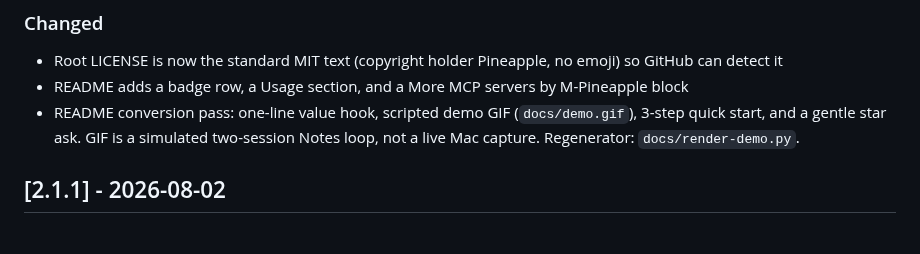
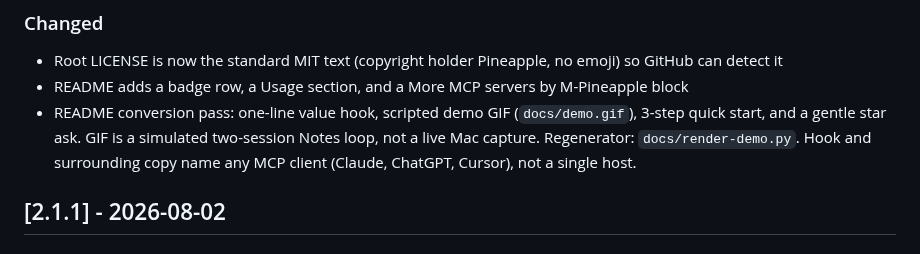
Before and after one commit to M-Pineapple/member-berries-apple-mcp, a Markdown page: CHANGELOG.md, the part around the change. Drawn GitHub-style.

```diff
--- a/CHANGELOG.md
+++ b/CHANGELOG.md
@@ -10,7 +10,7 @@ and this project adheres to [Semantic Versioning](https://semver.org/spec/v2.0.0
 ### Changed
 - Root LICENSE is now the standard MIT text (copyright holder Pineapple, no emoji) so GitHub can detect it
 - README adds a badge row, a Usage section, and a More MCP servers by M-Pineapple block
-- README conversion pass: one-line value hook, scripted demo GIF (`docs/demo.gif`), 3-step quick start, and a gentle star ask. GIF is a simulated two-session Notes loop, not a live Mac capture. Regenerator: `docs/render-demo.py`.
+- README conversion pass: one-line value hook, scripted demo GIF (`docs/demo.gif`), 3-step quick start, and a gentle star ask. GIF is a simulated two-session Notes loop, not a live Mac capture. Regenerator: `docs/render-demo.py`. Hook and surrounding copy name any MCP client (Claude, ChatGPT, Cursor), not a single host.
 
 ## [2.1.1] - 2026-08-02
 
```
Also changed, not shown: README.md (+11 -9 lines), docs/demo.gif, 1 other file.
